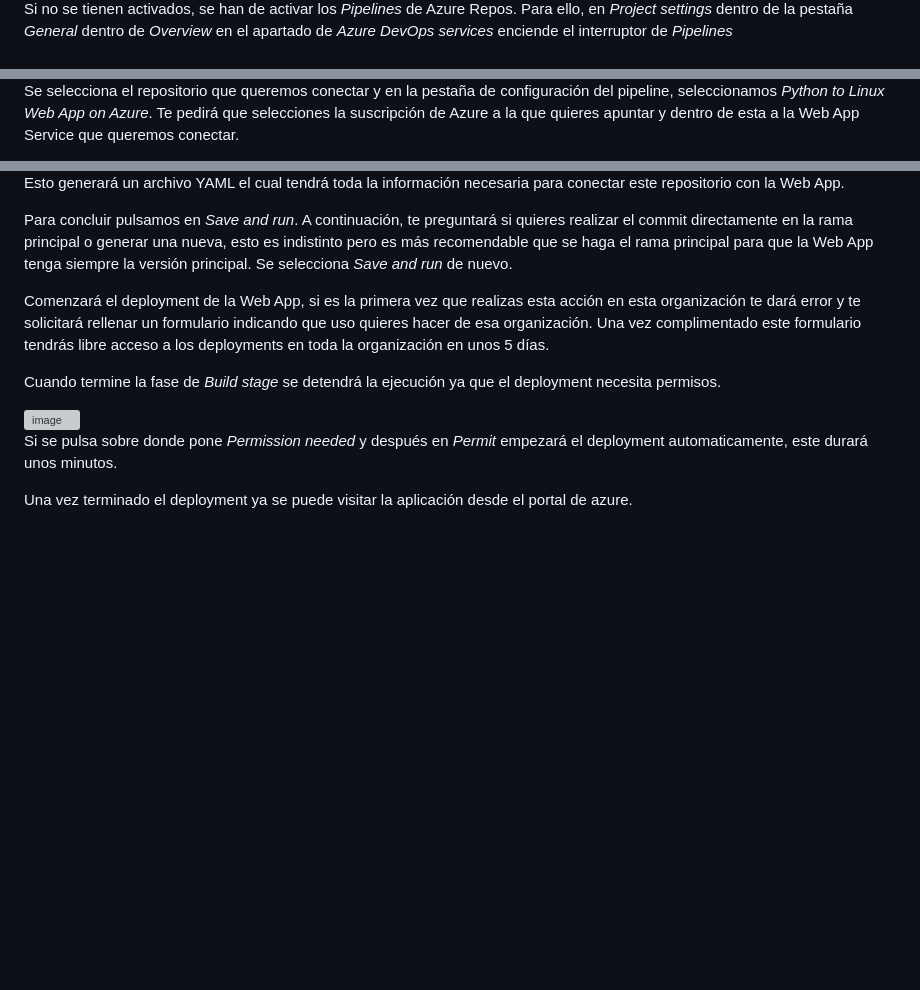
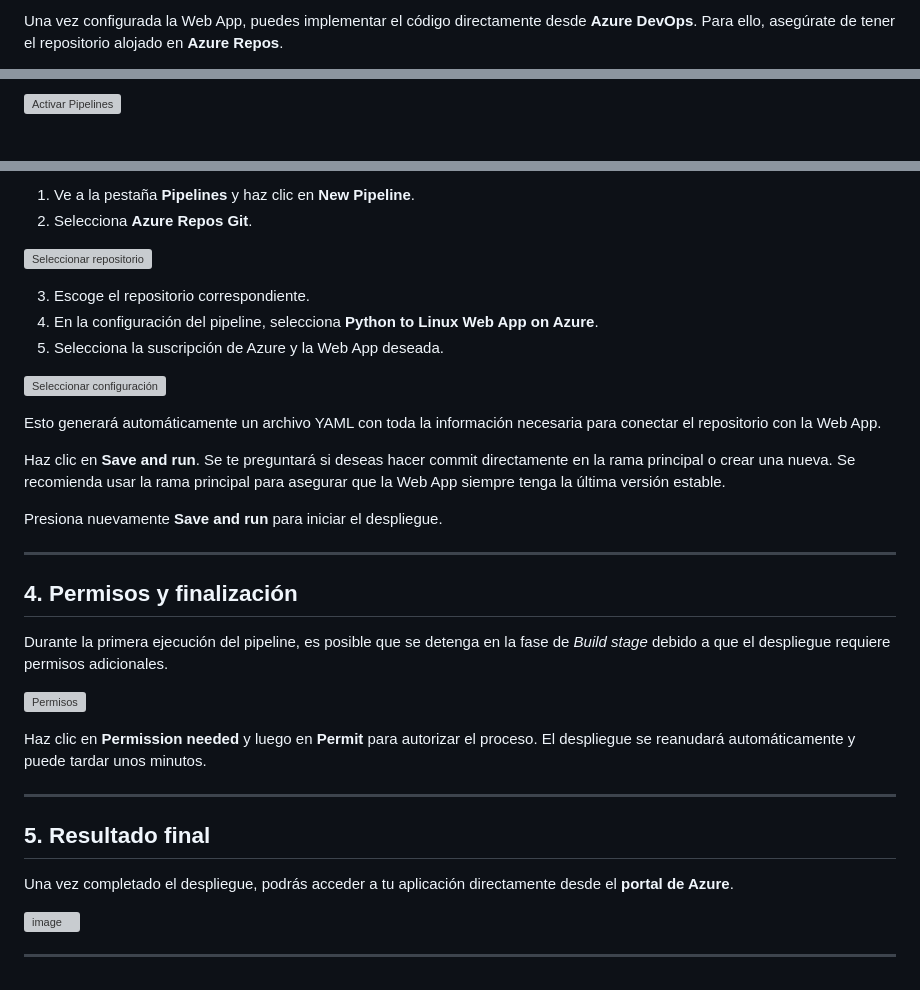
Before and after one commit to fdelgado-isdefe/Documentacion, a Markdown page: streamlit-on-azappsvc.md, 3 parts joined by grey strips. GitHub-like rendering; blank space fills up the shorter version; grey boxes are pictures that could not be loaded.

```diff
--- a/streamlit-on-azappsvc.md
+++ b/streamlit-on-azappsvc.md
@@ -72,3 +77,3 @@ Una vez creado el Web App Service, es momento de implementar el código desde Az
 
-Si no se tienen activados, se han de activar los *Pipelines* de Azure Repos. Para ello, en *Project settings* dentro de la pestaña *General* dentro de *Overview* en el apartado de *Azure DevOps services* enciende el interruptor de *Pipelines*
+Una vez configurada la Web App, puedes implementar el código directamente desde **Azure DevOps**. Para ello, asegúrate de tener el repositorio alojado en **Azure Repos**.
 
@@ -82,3 +88,3 @@ Se selecciona *Azure Repos Git* en la primera pestaña:
 
-Se selecciona el repositorio que queremos conectar y en la pestaña de configuración del pipeline, seleccionamos *Python to Linux Web App on Azure*. Te pedirá que selecciones la suscripción de Azure a la que quieres apuntar y dentro de esta a la Web App Service que queremos conectar.
+![Activar Pipelines](https://github.com/user-attachments/assets/d730df9d-7b67-4175-8911-835f04b6ed5c)
 
@@ -86,14 +92,37 @@ Se selecciona el repositorio que queremos conectar y en la pestaña de configura
 
-Esto generará un archivo YAML el cual tendrá toda la información necesaria para conectar este repositorio con la Web App.
+1. Ve a la pestaña **Pipelines** y haz clic en **New Pipeline**.
+2. Selecciona **Azure Repos Git**.
 
-Para concluir pulsamos en *Save and run*. A continuación, te preguntará si quieres realizar el commit directamente en la rama principal o generar una nueva, esto es indistinto pero es más recomendable que se haga el rama principal para que la Web App tenga siempre la versión principal. Se selecciona *Save and run* de nuevo.
+![Seleccionar repositorio](https://github.com/user-attachments/assets/41cdceb8-4dfa-42b7-b39b-c05a30f41036)
 
-Comenzará el deployment de la Web App, si es la primera vez que realizas esta acción en esta organización te dará error y te solicitará rellenar un formulario indicando que uso quieres hacer de esa organización. Una vez complimentado este formulario tendrás libre acceso a los deployments en toda la organización en unos 5 días.
+3. Escoge el repositorio correspondiente.
+4. En la configuración del pipeline, selecciona **Python to Linux Web App on Azure**.
+5. Selecciona la suscripción de Azure y la Web App deseada.
 
-Cuando termine la fase de *Build stage* se detendrá la ejecución ya que el deployment necesita permisos.
+![Seleccionar configuración](https://github.com/user-attachments/assets/9850e1ae-af9b-430b-9c18-8c7dc149e876)
 
-<img width="293" height="185" alt="image" src="https://github.com/user-attachments/assets/928c866b-653d-4a24-b060-c2681b362972" />
+Esto generará automáticamente un archivo YAML con toda la información necesaria para conectar el repositorio con la Web App.
 
-Si se pulsa sobre donde pone *Permission needed* y después en *Permit* empezará el deployment automaticamente, este durará unos minutos.
+Haz clic en **Save and run**. Se te preguntará si deseas hacer commit directamente en la rama principal o crear una nueva. Se recomienda usar la rama principal para asegurar que la Web App siempre tenga la última versión estable.
 
-Una vez terminado el deployment ya se puede visitar la aplicación desde el portal de azure.
+Presiona nuevamente **Save and run** para iniciar el despliegue.
+
+---
+
+## 4. Permisos y finalización
+
+Durante la primera ejecución del pipeline, es posible que se detenga en la fase de *Build stage* debido a que el despliegue requiere permisos adicionales.
+
+![Permisos](https://github.com/user-attachments/assets/928c866b-653d-4a24-b060-c2681b362972)
+
+Haz clic en **Permission needed** y luego en **Permit** para autorizar el proceso. El despliegue se reanudará automáticamente y puede tardar unos minutos.
+
+---
+
+## 5. Resultado final
+
+Una vez completado el despliegue, podrás acceder a tu aplicación directamente desde el **portal de Azure**.
+
+<img width="1113" height="720" alt="image" src="https://github.com/user-attachments/assets/6230491c-3140-461e-b644-791cf02baf86" />
+
+---
```
Also changed, not shown: other parts of streamlit-on-azappsvc.md (+51 -45 lines).
